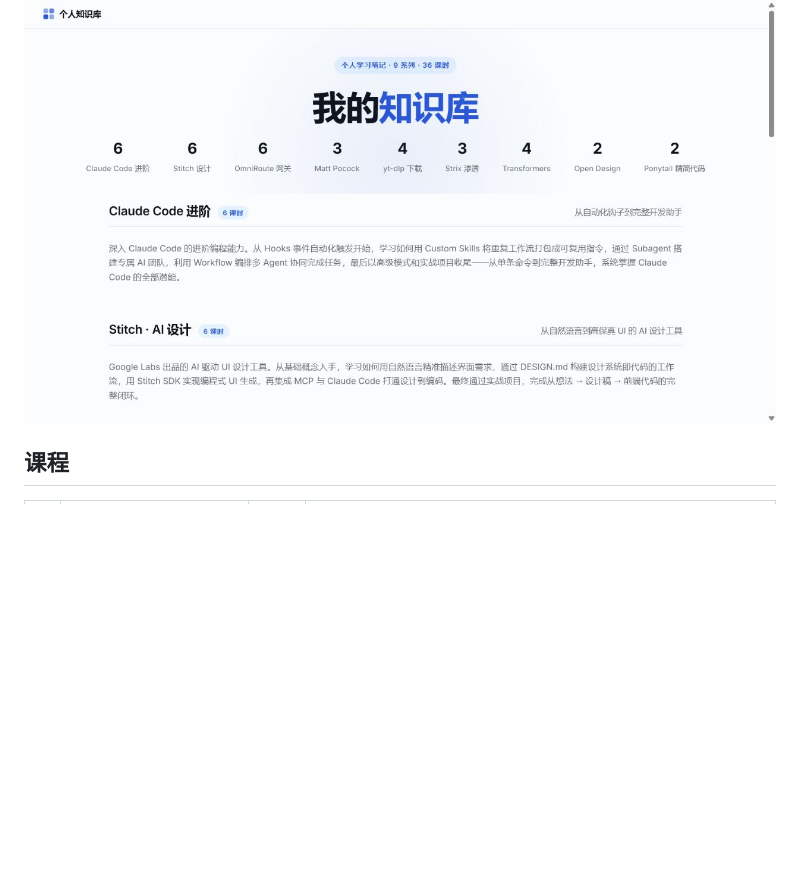
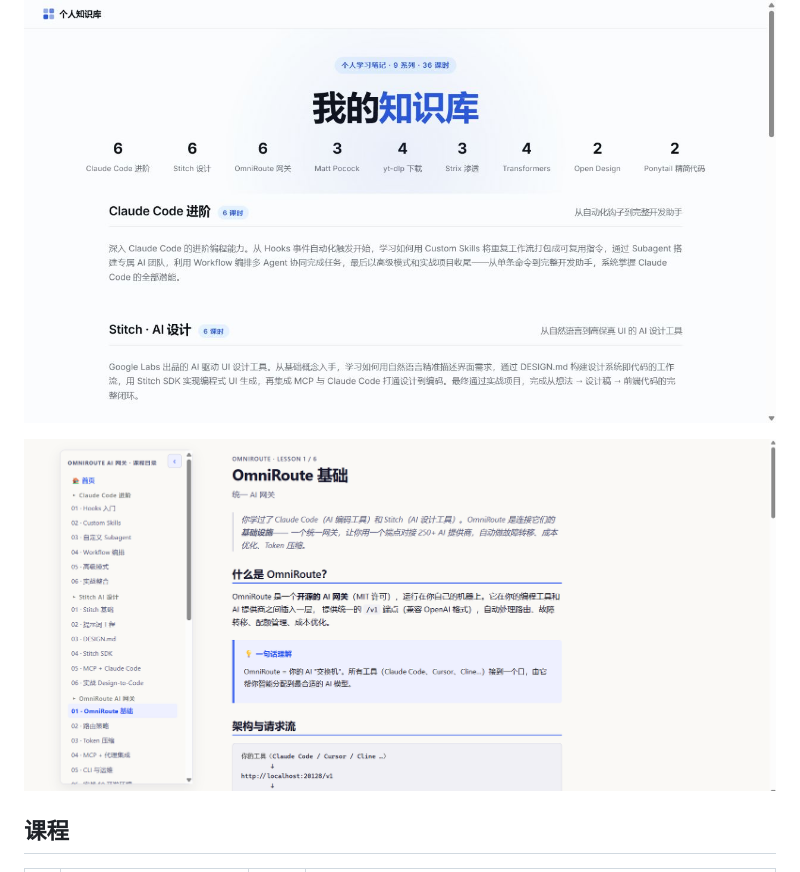
Before and after one commit to mayikanga/ai-knowledge-base, a Markdown page: README.md, the part around the change. Rendered like a GitHub page; pictures changed too: screenshots/omniroute-lesson.png (added); blank space fills up the shorter version.

Commit message:
补充知识库课程页截图

```diff
--- a/README.md
+++ b/README.md
@@ -9,6 +9,8 @@
 ## 页面预览
 
 ![知识库首页](./screenshots/knowledge-base-home.png)
+
+![OmniRoute 课程页](./screenshots/omniroute-lesson.png)
 
 ## 课程
 
```
